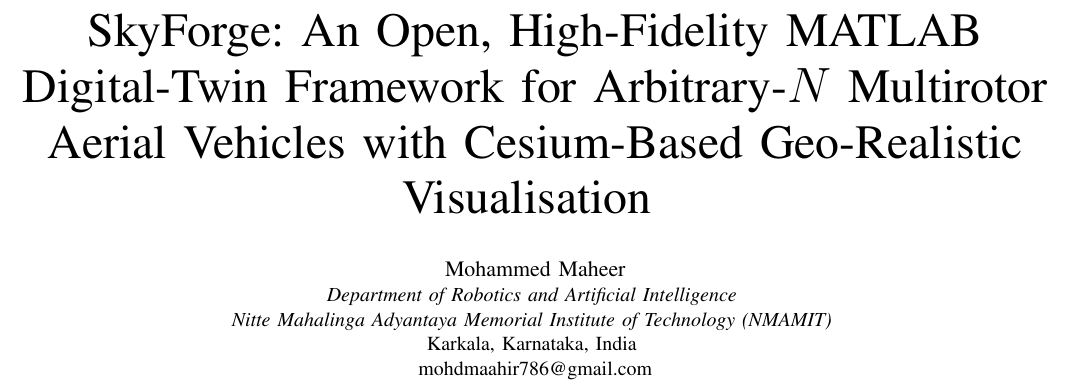
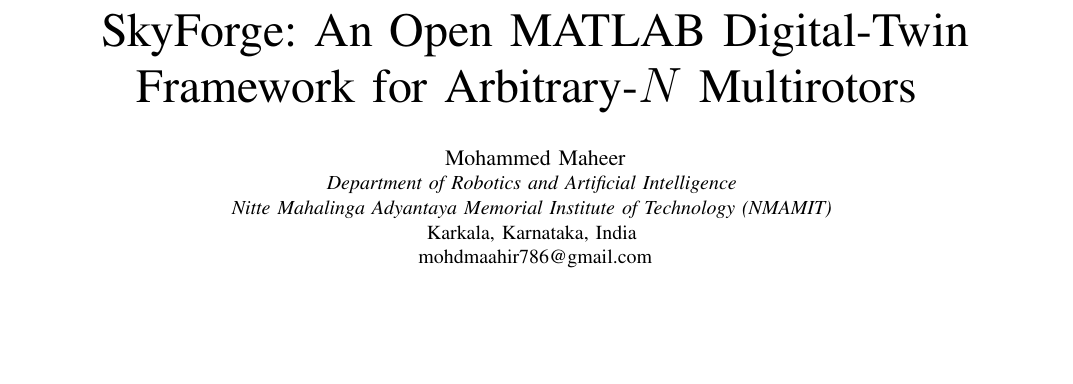
Before and after one commit to MohammedMaheer/Drone_Simulation_using_realtime_Cesium, a LaTeX paper (paper_main.tex): part of page 1 of 14, cut so that both start at the same text, the shorter picture padded with empty space. Compiled offline with pdfLaTeX.

Commit message:
Shorten title

```diff
--- a/paper_main.tex
+++ b/paper_main.tex
@@ -41,7 +41,7 @@
 
 \begin{document}
 
-\title{SkyForge: An Open, High-Fidelity MATLAB Digital-Twin Framework for Arbitrary-$N$ Multirotor Aerial Vehicles with Cesium-Based Geo-Realistic Visualisation
+\title{SkyForge: An Open MATLAB Digital-Twin Framework for Arbitrary-$N$ Multirotors
 \thanks{Source code, configurations and reproduction scripts are released as an open repository at \url{https://github.com/MohammedMaheer/Drone_Simulation_using_realtime_Cesium}~\cite{repo}.}
 }
 
```
